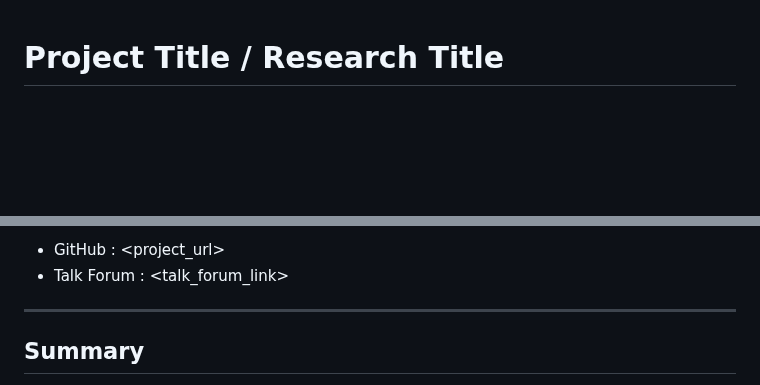
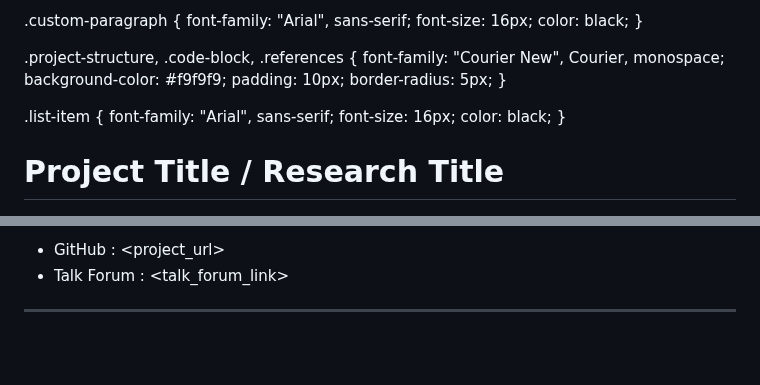
Before and after one commit to aaivu/CSM-SR, a Markdown page: README.md, 2 parts joined by grey strips. GitHub-like rendering; blank space fills up the shorter version.

```diff
--- a/README.md
+++ b/README.md
@@ -1,3 +1,35 @@
+<!DOCTYPE html>
+<html>
+<head>
+<style>
+.custom-heading {
+    font-family: "Times New Roman", Times, serif;
+    font-size: 30px;
+    color: blue;
+}
+
+.custom-paragraph {
+    font-family: "Arial", sans-serif;
+    font-size: 16px;
+    color: black;
+}
+
+.project-structure, .code-block, .references {
+    font-family: "Courier New", Courier, monospace;
+    background-color: #f9f9f9;
+    padding: 10px;
+    border-radius: 5px;
+}
+
+.list-item {
+    font-family: "Arial", sans-serif;
+    font-size: 16px;
+    color: black;
+}
+</style>
+</head>
+<body>
+
 # Project Title / Research Title
 
 ![project] ![research]
@@ -18,5 +50,4 @@
 
 ---
 
-## Summary
 
```
Also changed, not shown: other parts of README.md (+61 -58 lines).
